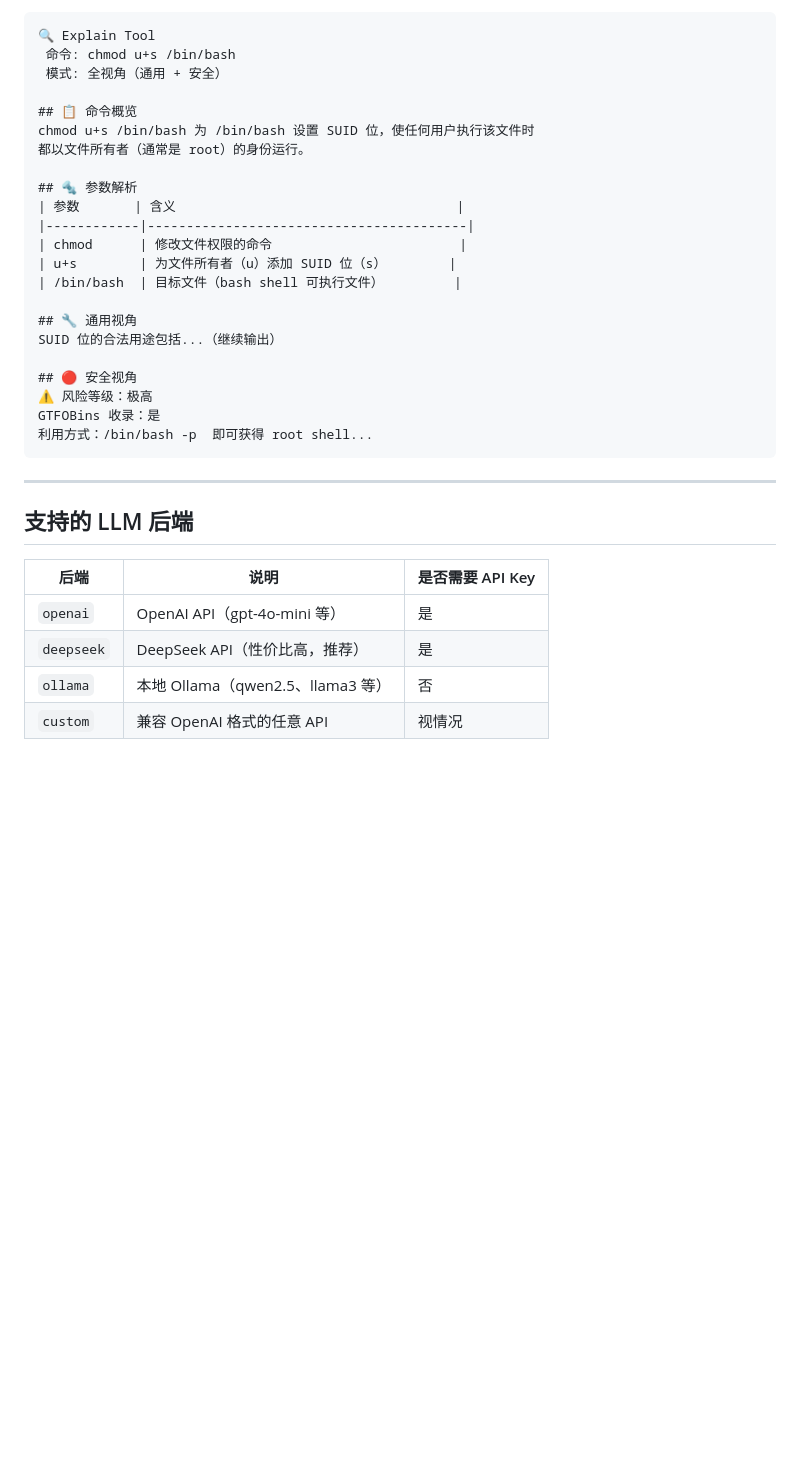
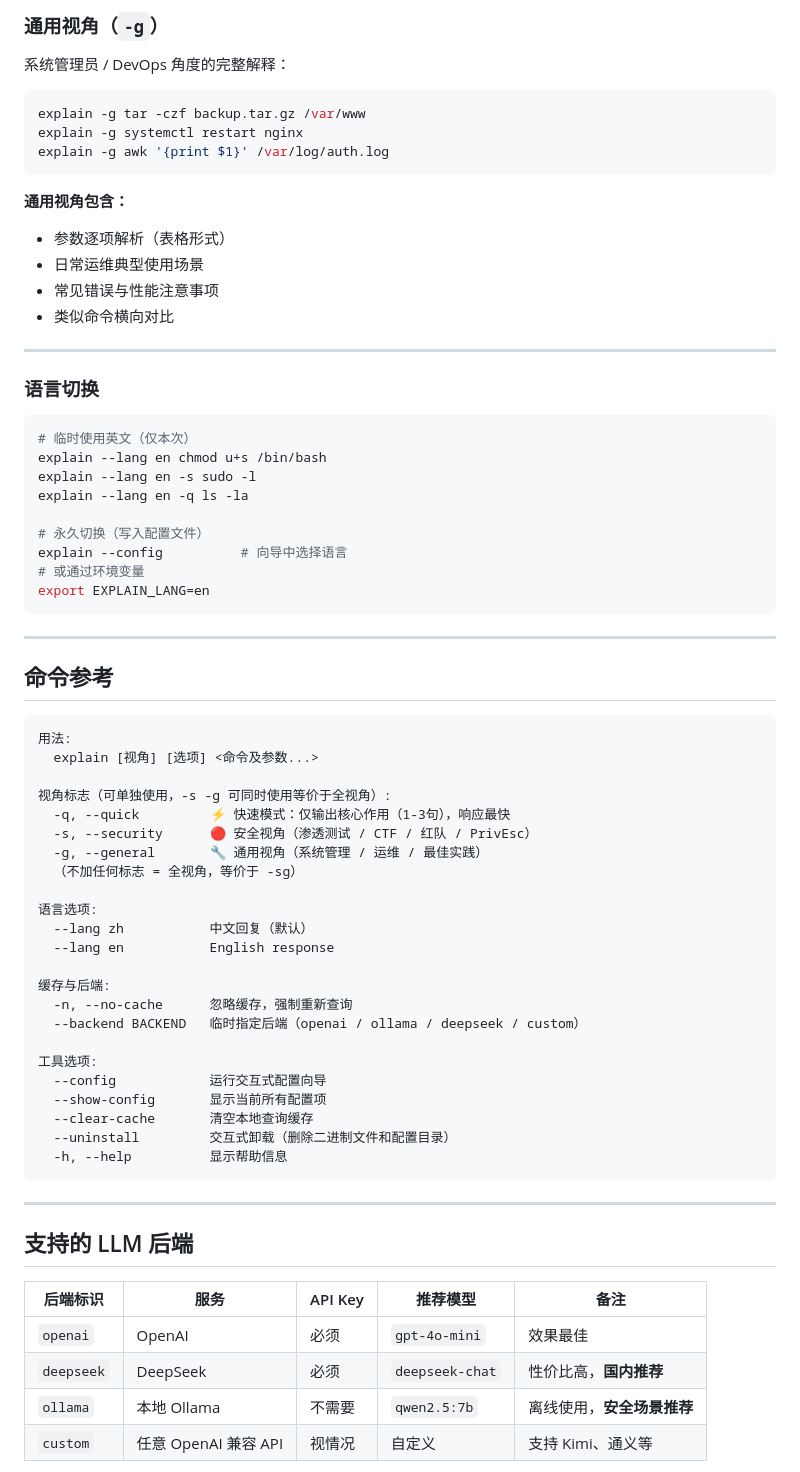
Before and after one commit to Kriemseeley/explain_easily, a Markdown page: README.md, the part around one of its changes. Drawn GitHub-style; blank space fills up the shorter version.

````diff
--- a/README.md
+++ b/README.md
@@ -154,37 +182,73 @@ export EXPLAIN_LANG=en
+### 通用视角（`-g`）
+
+系统管理员 / DevOps 角度的完整解释：
+
+```bash
+explain -g tar -czf backup.tar.gz /var/www
+explain -g systemctl restart nginx
+explain -g awk '{print $1}' /var/log/auth.log
+```
+
+**通用视角包含：**
+- 参数逐项解析（表格形式）
+- 日常运维典型使用场景
+- 常见错误与性能注意事项
+- 类似命令横向对比
+
+---
+
+### 语言切换
+
+```bash
+# 临时使用英文（仅本次）
+explain --lang en chmod u+s /bin/bash
+explain --lang en -s sudo -l
+explain --lang en -q ls -la
+
+# 永久切换（写入配置文件）
+explain --config          # 向导中选择语言
+# 或通过环境变量
+export EXPLAIN_LANG=en
+```
+
+---
+
+## 命令参考
 
 ```
-🔍 Explain Tool
- 命令: chmod u+s /bin/bash
- 模式: 全视角（通用 + 安全）
+用法:
+  explain [视角] [选项] <命令及参数...>
 
-## 📋 命令概览
-chmod u+s /bin/bash 为 /bin/bash 设置 SUID 位，使任何用户执行该文件时
-都以文件所有者（通常是 root）的身份运行。
+视角标志（可单独使用，-s -g 可同时使用等价于全视角）:
+  -q, --quick         ⚡ 快速模式：仅输出核心作用（1-3句），响应最快
+  -s, --security      🔴 安全视角（渗透测试 / CTF / 红队 / PrivEsc）
+  -g, --general       🔧 通用视角（系统管理 / 运维 / 最佳实践）
+  （不加任何标志 = 全视角，等价于 -sg）
 
-## 🔩 参数解析
-| 参数       | 含义                                    |
-|------------|-----------------------------------------|
-| chmod      | 修改文件权限的命令                        |
-| u+s        | 为文件所有者（u）添加 SUID 位（s）        |
-| /bin/bash  | 目标文件（bash shell 可执行文件）         |
+语言选项:
+  --lang zh           中文回复（默认）
+  --lang en           English response
 
-## 🔧 通用视角
-SUID 位的合法用途包括...（继续输出）
+缓存与后端:
+  -n, --no-cache      忽略缓存，强制重新查询
+  --backend BACKEND   临时指定后端（openai / ollama / deepseek / custom）
 
-## 🔴 安全视角
-⚠️ 风险等级：极高
-GTFOBins 收录：是
-利用方式：/bin/bash -p  即可获得 root shell...
+工具选项:
+  --config            运行交互式配置向导
+  --show-config       显示当前所有配置项
+  --clear-cache       清空本地查询缓存
+  --uninstall         交互式卸载（删除二进制文件和配置目录）
+  -h, --help          显示帮助信息
 ```
 
 ---
 
 ## 支持的 LLM 后端
 
-| 后端 | 说明 | 是否需要 API Key |
-|------|------|----------------|
-| `openai` | OpenAI API（gpt-4o-mini 等） | 是 |
-| `deepseek` | DeepSeek API（性价比高，推荐）| 是 |
-| `ollama` | 本地 Ollama（qwen2.5、llama3 等）| 否 |
-| `custom` | 兼容 OpenAI 格式的任意 API | 视情况 |
+| 后端标识 | 服务 | API Key | 推荐模型 | 备注 |
+|----------|------|---------|----------|------|
+| `openai` | OpenAI | 必须 | `gpt-4o-mini` | 效果最佳 |
+| `deepseek` | DeepSeek | 必须 | `deepseek-chat` | 性价比高，**国内推荐** |
+| `ollama` | 本地 Ollama | 不需要 | `qwen2.5:7b` | 离线使用，**安全场景推荐** |
+| `custom` | 任意 OpenAI 兼容 API | 视情况 | 自定义 | 支持 Kimi、通义等 |
 
````
Also changed, not shown: other parts of README.md (+172 -112 lines).
